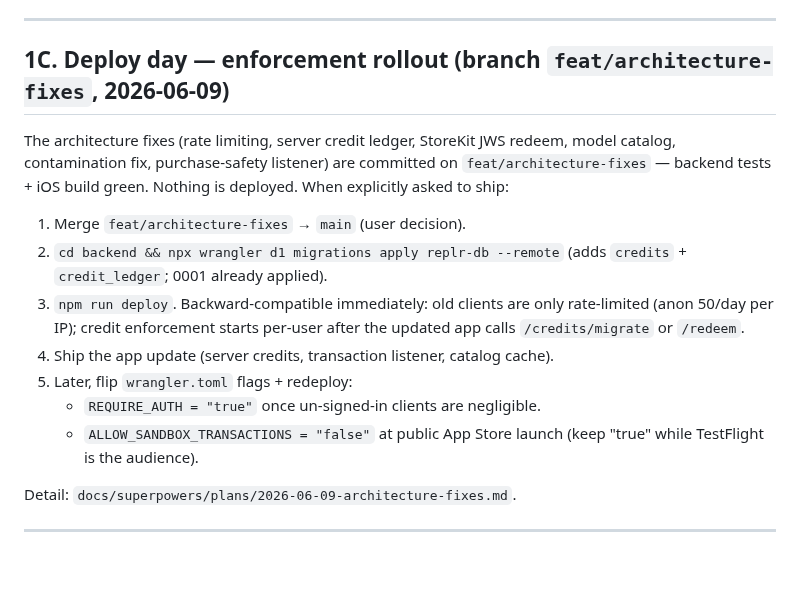
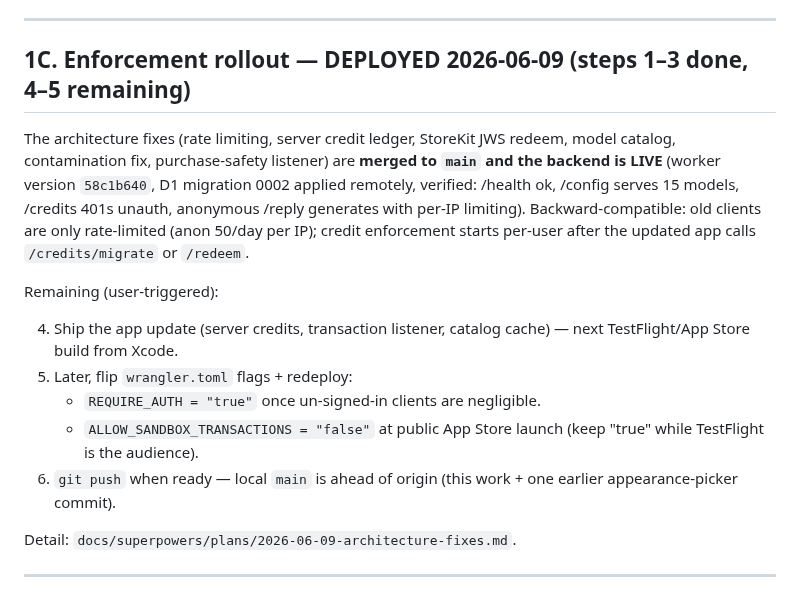
Before and after one commit to ihsansengun/Replr-Keyboard, a Markdown page: docs/HANDOFF.md, the part around the change. GitHub-like rendering; blank space fills up the shorter version.

Commit message:
docs: HANDOFF — enforcement rollout deployed (worker 58c1b640, D1 0002 remote)
Co-Authored-By: Claude Fable 5 <noreply@anthropic.com>

```diff
--- a/docs/HANDOFF.md
+++ b/docs/HANDOFF.md
@@ -73,24 +73,26 @@ deferred "Phase 3" onboarding restructure (formally demote Back Tap). Task #88;
 
 ---
 
-## 1C. Deploy day — enforcement rollout (branch `feat/architecture-fixes`, 2026-06-09)
+## 1C. Enforcement rollout — DEPLOYED 2026-06-09 (steps 1–3 done, 4–5 remaining)
 
 The architecture fixes (rate limiting, server credit ledger, StoreKit JWS redeem,
-model catalog, contamination fix, purchase-safety listener) are committed on
-`feat/architecture-fixes` — backend tests + iOS build green. Nothing is deployed.
-When explicitly asked to ship:
+model catalog, contamination fix, purchase-safety listener) are **merged to `main`
+and the backend is LIVE** (worker version `58c1b640`, D1 migration 0002 applied
+remotely, verified: /health ok, /config serves 15 models, /credits 401s unauth,
+anonymous /reply generates with per-IP limiting). Backward-compatible: old clients
+are only rate-limited (anon 50/day per IP); credit enforcement starts per-user
+after the updated app calls `/credits/migrate` or `/redeem`.
 
-1. Merge `feat/architecture-fixes` → `main` (user decision).
-2. `cd backend && npx wrangler d1 migrations apply replr-db --remote`
-   (adds `credits` + `credit_ledger`; 0001 already applied).
-3. `npm run deploy`. Backward-compatible immediately: old clients are only
-   rate-limited (anon 50/day per IP); credit enforcement starts per-user after
-   the updated app calls `/credits/migrate` or `/redeem`.
-4. Ship the app update (server credits, transaction listener, catalog cache).
+Remaining (user-triggered):
+
+4. Ship the app update (server credits, transaction listener, catalog cache) —
+   next TestFlight/App Store build from Xcode.
 5. Later, flip `wrangler.toml` flags + redeploy:
    - `REQUIRE_AUTH = "true"` once un-signed-in clients are negligible.
    - `ALLOW_SANDBOX_TRANSACTIONS = "false"` at public App Store launch
      (keep "true" while TestFlight is the audience).
+6. `git push` when ready — local `main` is ahead of origin (this work + one
+   earlier appearance-picker commit).
 
 Detail: `docs/superpowers/plans/2026-06-09-architecture-fixes.md`.
 
```
